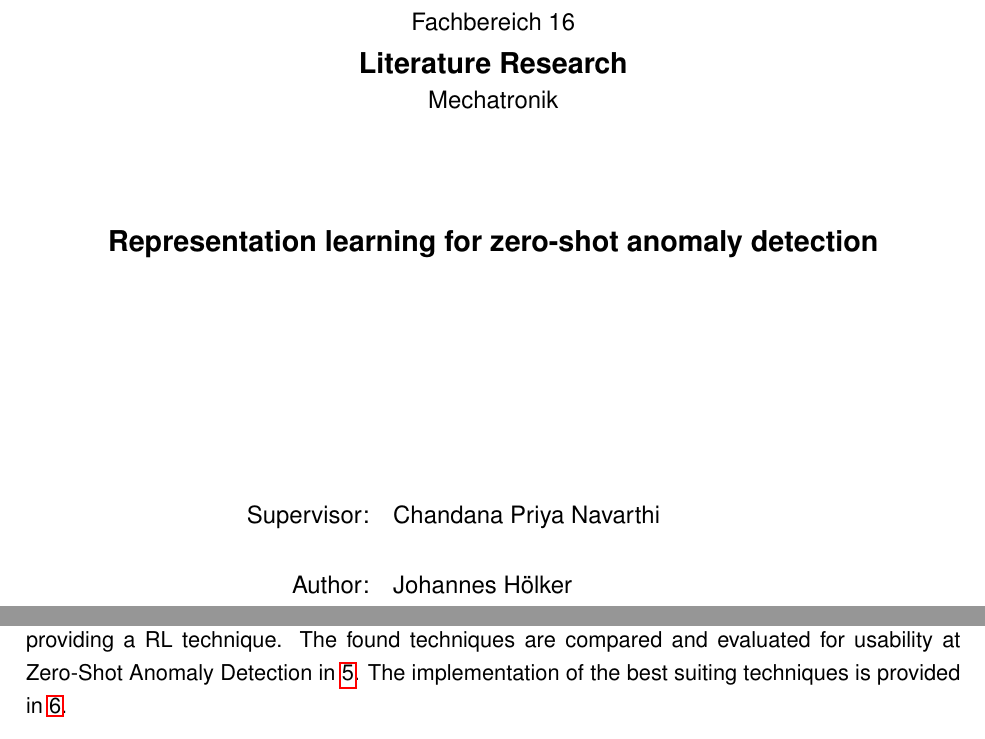
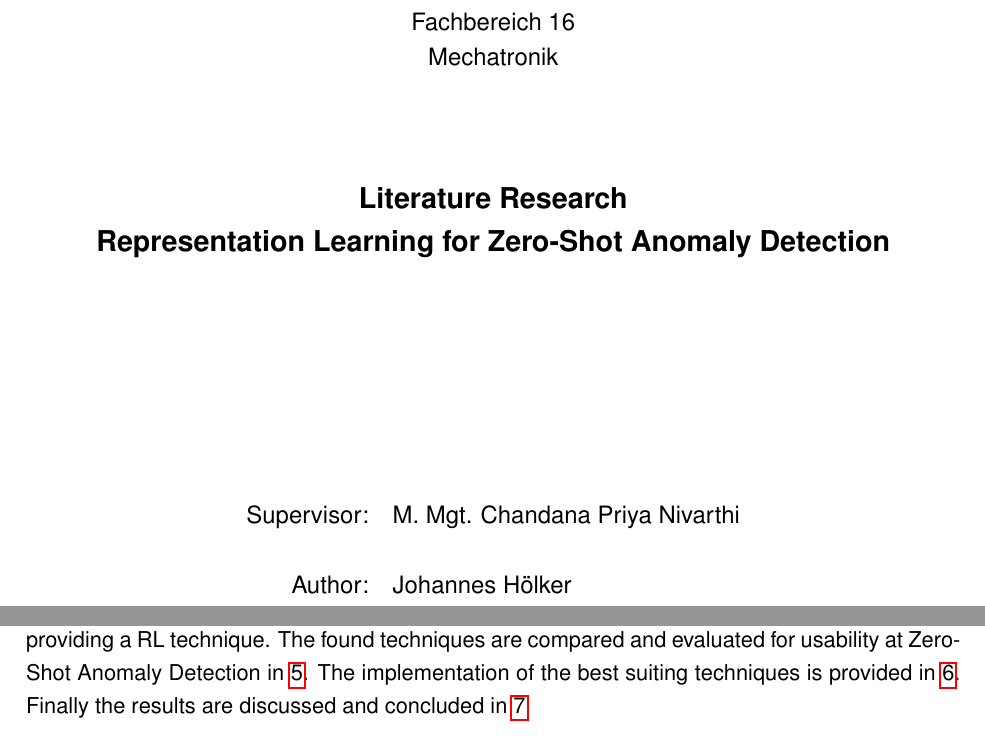
Before and after one commit to johanneshoelker/Smart-Systems-Paper, a LaTeX thesis (Workspace/main.tex, which reads Workspace/chapter/00_Cover.tex, Workspace/chapter/01_Introduction.tex): two parts of pages 1 and 4 of 12, joined at a grey line, cut so that both start at the same text. Compiled offline with pdfLaTeX.

Commit message:
wrote on cover

```diff
--- a/Workspace/chapter/00_Cover.tex
+++ b/Workspace/chapter/00_Cover.tex
@@ -3,13 +3,13 @@
 \begin{center}
 \large\textbf{Universität Kassel}\\
 Fachbereich 16\\
+\large Mechatronik\\\vspace{50pt}
 \Large\textbf{Literature Research}\\
-\large Mechatronik\\\vspace{50pt}
-\Large\textbf{Representation learning for zero-shot anomaly detection}\\
+\Large\textbf{Representation Learning for Zero-Shot Anomaly Detection}\\
 \vspace{120pt}
 \large
 \begin{tabular}{rl}
-Supervisor: & Chandana Priya Navarthi\\
+Supervisor: & M. Mgt. Chandana Priya Nivarthi\\
   & \\
 Author: & Johannes Hölker\\
  & Matr.-Nr. 35192059\\
--- a/Workspace/chapter/01_Introduction.tex
+++ b/Workspace/chapter/01_Introduction.tex
@@ -2,4 +2,4 @@
 Several applications rely on multi variate time series data. This could be sensor measurements or machine state values. In these cases the data is changing constantly in a repetetive manner for a long time. This is when the measured data or the machine is running uninterrupted like it is supposed to. But all of a sudden, measurements or values can change unpredicted because of different reasons. Recognising and reacting to these changes can be very important (Source). But interruptions are not always the same. They can occur in different shapes which in some cases never occured like this before. This asks for a tool to detect anomalies in time series data.\\
 Finding a good solution to this problem requires detailed literature research. This paper is trying to provide answers to the problem by extracting possible solutions out of the literature. Therefore the paper focuses on the following research question:\\
 What are the different types of representation learning possible for Zero Shot Anomaly Detection in time series applications?\\
-This is what we want to find out by conducting a literature research concerning the topic and afterwards implementing the best choices on a test data set. We begin in \ref{theory} by defining the most important phrases and how we use them. In \ref{review} the literature is searched for any paper or book providing a RL technique. The found techniques are compared and evaluated for usability at Zero-Shot Anomaly Detection in \ref{application}. The implementation of the best suiting techniques is provided in \ref{implementation}.
+This is what we want to find out by conducting a literature research concerning the topic and afterwards implementing the best choices on a test data set. We begin in \ref{theory} by defining the most important phrases and how we use them. In \ref{review} the literature is searched for any paper or book providing a RL technique. The found techniques are compared and evaluated for usability at Zero-Shot Anomaly Detection in \ref{application}. The implementation of the best suiting techniques is provided in \ref{implementation}. Finally the results are discussed and concluded in \ref{discussion}
```
Also changed, not shown: Workspace/chapter/02_Theory.tex (+1 -1 lines), Workspace/main.pdf.
